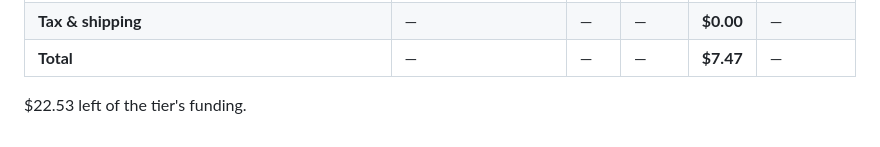
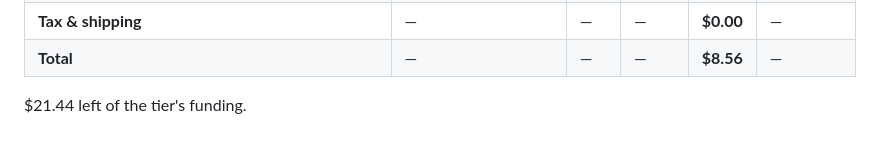
Before and after one commit to Stanlee1234/Moonboard, a Markdown page: BOM.md, the part around one of its changes. GitHub-like rendering.

```diff
--- a/BOM.md
+++ b/BOM.md
@@ -20,4 +21,4 @@
 | **Tax & shipping** | — | — | — | **$0.00** | — |
-| **Total** | — | — | — | **$7.47** | — |
+| **Total** | — | — | — | **$8.56** | — |
 
-$22.53 left of the tier's funding.
+$21.44 left of the tier's funding.
```
Also changed, not shown: other parts of BOM.md (+3 -2 lines).
